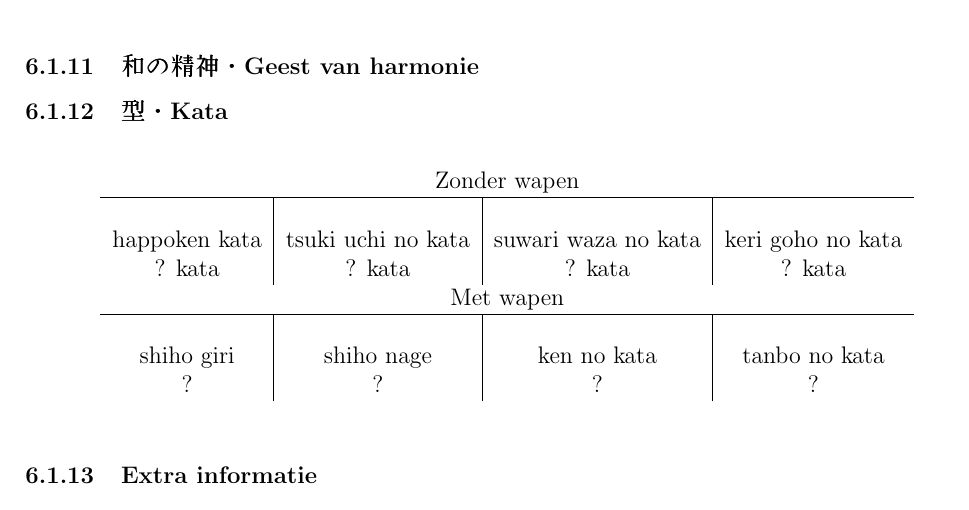
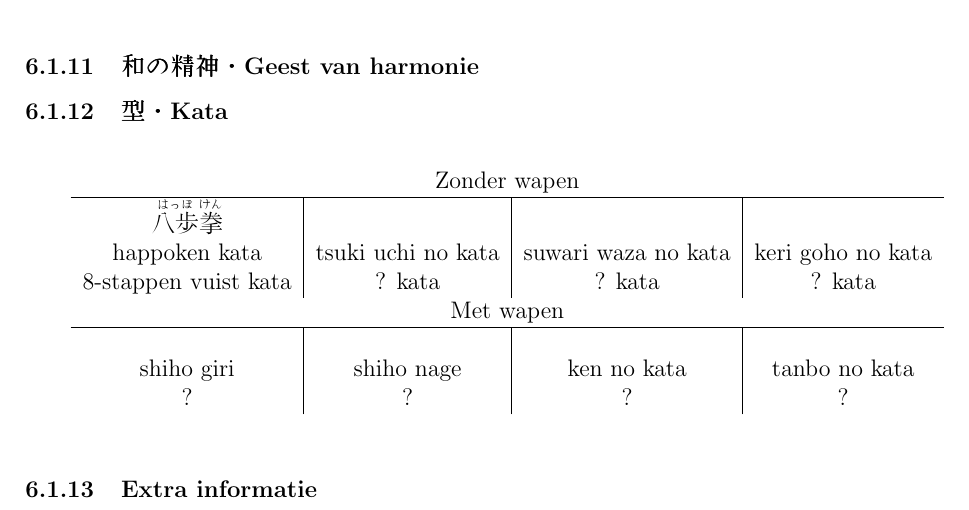
Before and after one commit to rockwolf/aikibudo, a LaTeX document (terminology.tex, which reads 1dan.tex): part of page 29 of 44, cut so that both start at the same text. Compiled offline with pdfLaTeX.

Commit message:
Happo ken kata

```diff
--- a/1dan.tex
+++ b/1dan.tex
@@ -140,9 +140,9 @@
 \begin{tabular}{c|c|c|c}
     \multicolumn{4}{c}{Zonder wapen}\\
     \hline
-    \ruby{}{}\ruby{}{} & \ruby{}{}\ruby{}{} & \ruby{}{}\ruby{}{} & \ruby{}{}\ruby{}{}\\
+    \ruby{八歩}{はっぽ}\ruby{拳}{けん} & \ruby{}{}\ruby{}{} & \ruby{}{}\ruby{}{} & \ruby{}{}\ruby{}{}\\
     happoken kata & tsuki uchi no kata & suwari waza no kata & keri goho no kata\\
-    ? kata & ? kata & ? kata & ? kata\\
+    8-stappen vuist kata & ? kata & ? kata & ? kata\\
     \multicolumn{4}{c}{Met wapen}\\
     \hline
     \ruby{}{}\ruby{}{} & \ruby{}{}\ruby{}{} & \ruby{}{}\ruby{}{} & \ruby{}{}\ruby{}{}\\
```
